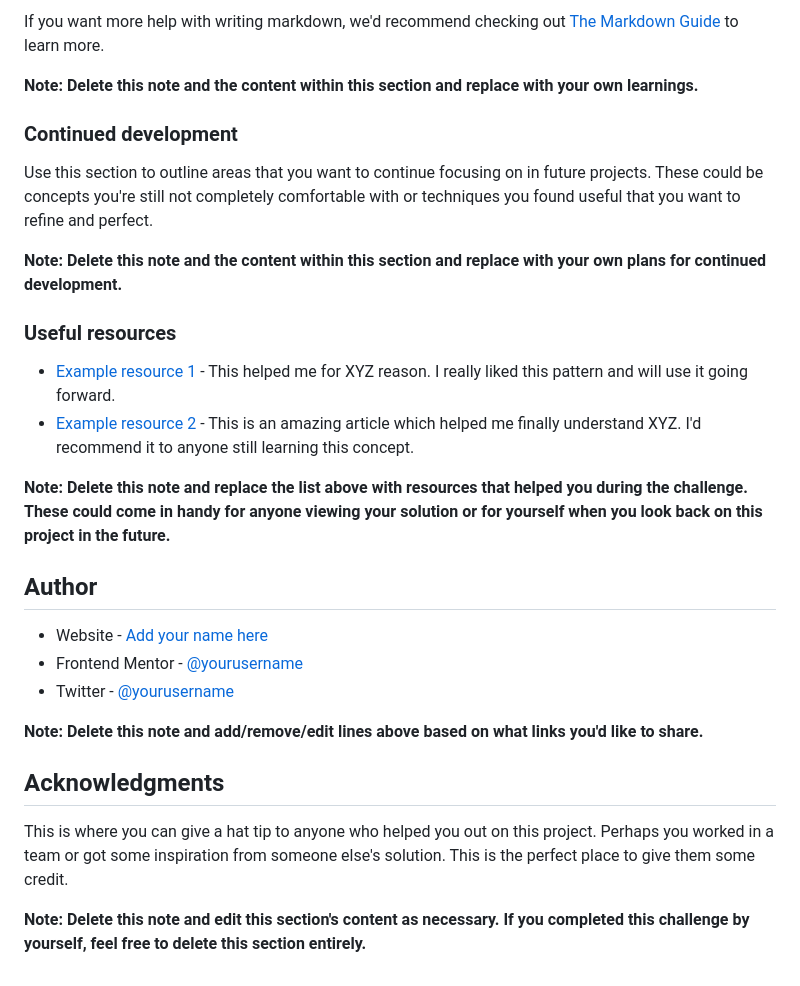
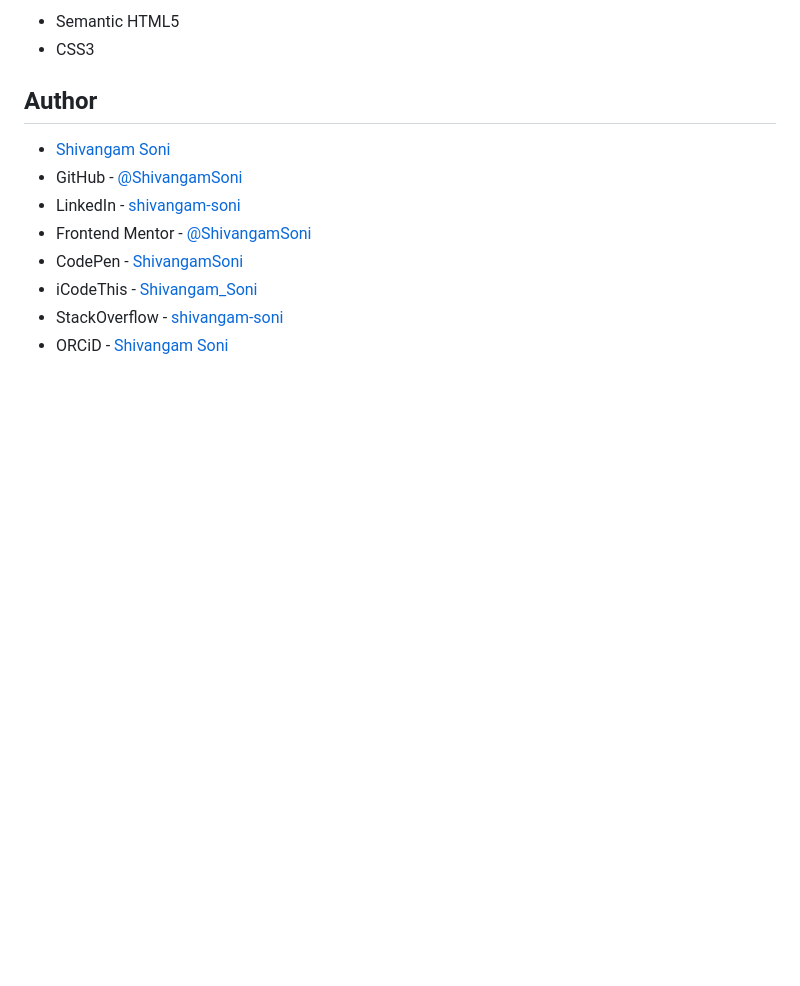
Before and after one commit to ShivangamSoni/FrontEndMentor, a Markdown page: Blog-Preview-Card/README.md, the part around the change printed below. Drawn GitHub-style; blank space fills up the shorter version.

```diff
--- a/Blog-Preview-Card/README.md
+++ b/Blog-Preview-Card/README.md
@@ -81,30 +41,14 @@ const proudOfThisFunc = () => {
-If you want more help with writing markdown, we'd recommend checking out [The Markdown Guide](https://www.markdownguide.org/) to learn more.
-
-**Note: Delete this note and the content within this section and replace with your own learnings.**
-
-### Continued development
-
-Use this section to outline areas that you want to continue focusing on in future projects. These could be concepts you're still not completely comfortable with or techniques you found useful that you want to refine and perfect.
-
-**Note: Delete this note and the content within this section and replace with your own plans for continued development.**
-
-### Useful resources
-
-- [Example resource 1](https://www.example.com) - This helped me for XYZ reason. I really liked this pattern and will use it going forward.
-- [Example resource 2](https://www.example.com) - This is an amazing article which helped me finally understand XYZ. I'd recommend it to anyone still learning this concept.
-
-**Note: Delete this note and replace the list above with resources that helped you during the challenge. These could come in handy for anyone viewing your solution or for yourself when you look back on this project in the future.**
+-   Semantic HTML5
+-   CSS3
 
 ## Author
 
-- Website - [Add your name here](https://www.your-site.com)
-- Frontend Mentor - [@yourusername](https://www.frontendmentor.io/profile/yourusername)
-- Twitter - [@yourusername](https://www.twitter.com/yourusername)
-
-**Note: Delete this note and add/remove/edit lines above based on what links you'd like to share.**
-
-## Acknowledgments
-
-This is where you can give a hat tip to anyone who helped you out on this project. Perhaps you worked in a team or got some inspiration from someone else's solution. This is the perfect place to give them some credit.
-
-**Note: Delete this note and edit this section's content as necessary. If you completed this challenge by yourself, feel free to delete this section entirely.**
+-   [Shivangam Soni](https://shivangam-soni.vercel.app/)
+-   GitHub - [@ShivangamSoni](https://github.com/ShivangamSoni)
+-   LinkedIn - [shivangam-soni](https://www.linkedin.com/in/shivangam-soni/)
+-   Frontend Mentor -
+    [@ShivangamSoni](https://www.frontendmentor.io/profile/ShivangamSoni)
+-   CodePen - [ShivangamSoni](https://codepen.io/ShivangamSoni)
+-   iCodeThis - [Shivangam_Soni](https://icodethis.com/Shivangam_Soni)
+-   StackOverflow - [shivangam-soni](https://stackoverflow.com/users/16659219/shivangam-soni)
+-   ORCiD - [Shivangam Soni](https://orcid.org/0009-0002-3449-817X)
```
Also changed, not shown: other parts of Blog-Preview-Card/README.md (+16 -56 lines), Blog-Preview-Card/screenshots/Desktop.png (added), Blog-Preview-Card/screenshots/Mobile.png (added).
